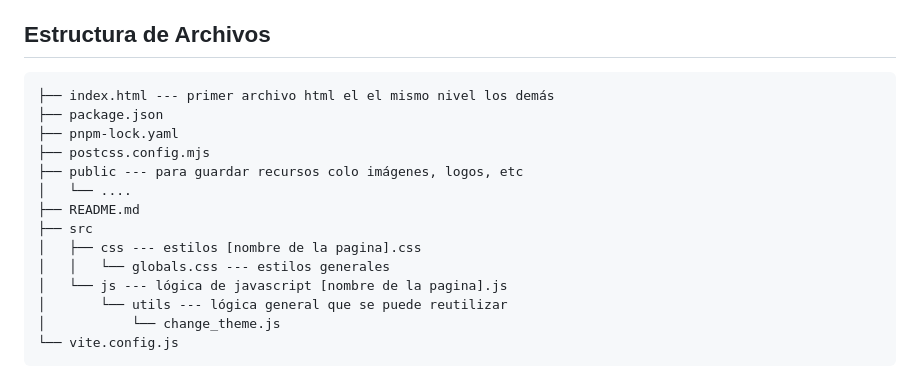
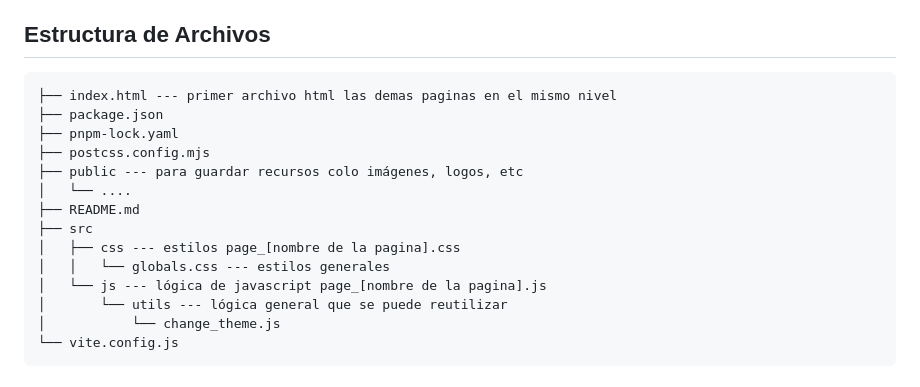
Before and after one commit to Krystof2ms/ProyectoU2Grupo6, a Markdown page: README.md, the part around the change. Drawn GitHub-style.

````diff
--- a/README.md
+++ b/README.md
@@ -5,7 +5,7 @@ Este proyecto utiliza Tailwind CSS con soporte para modo oscuro implementado med
 ## Estructura de Archivos
 
 ```
-├── index.html --- primer archivo html el el mismo nivel los demás
+├── index.html --- primer archivo html las demas paginas en el mismo nivel
 ├── package.json
 ├── pnpm-lock.yaml
 ├── postcss.config.mjs
@@ -13,9 +13,9 @@ Este proyecto utiliza Tailwind CSS con soporte para modo oscuro implementado med
 │   └── ....
 ├── README.md
 ├── src
-│   ├── css --- estilos [nombre de la pagina].css
+│   ├── css --- estilos page_[nombre de la pagina].css
 │   │   └── globals.css --- estilos generales
-│   └── js --- lógica de javascript [nombre de la pagina].js
+│   └── js --- lógica de javascript page_[nombre de la pagina].js
 │       └── utils --- lógica general que se puede reutilizar
 │           └── change_theme.js
 └── vite.config.js
````
